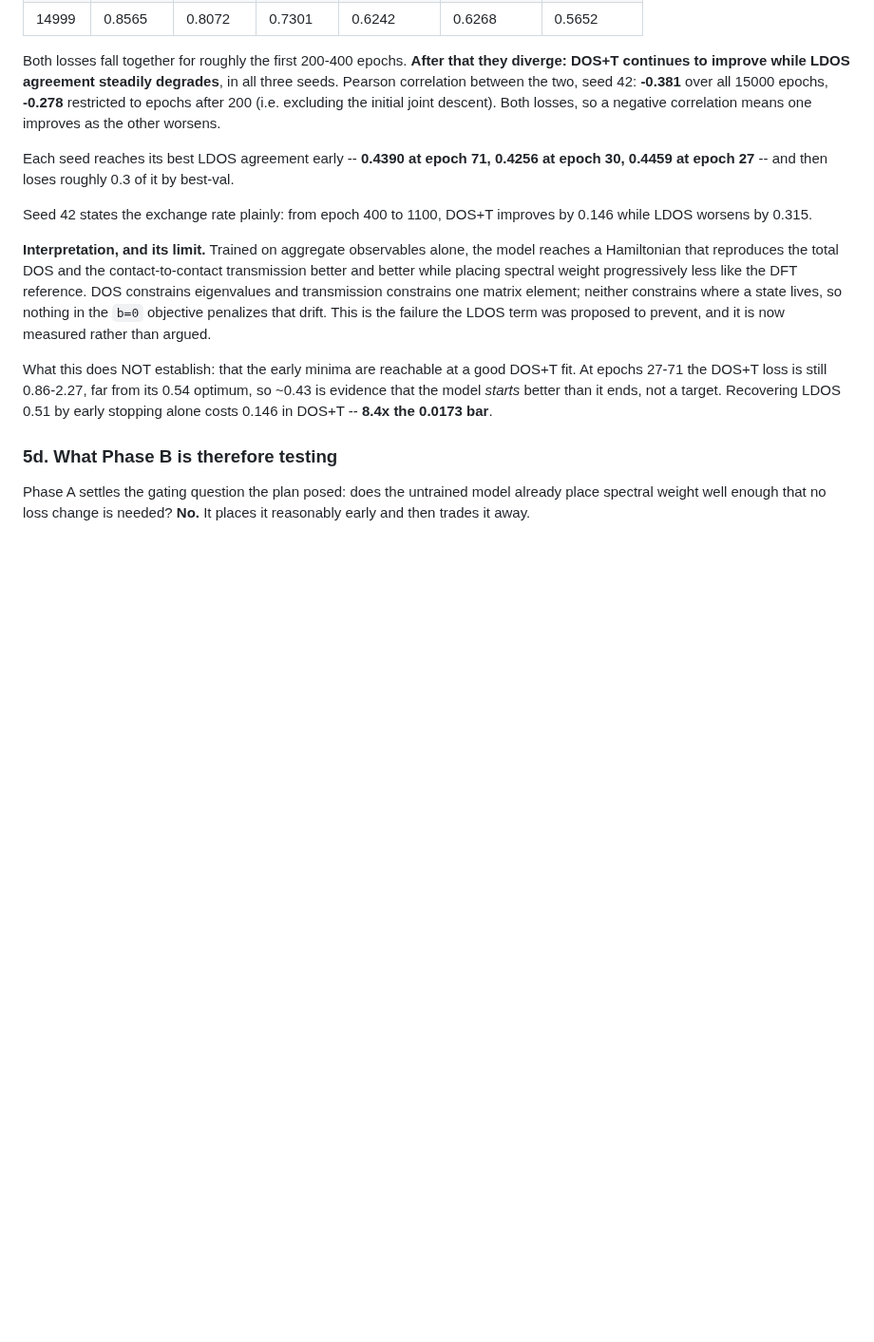
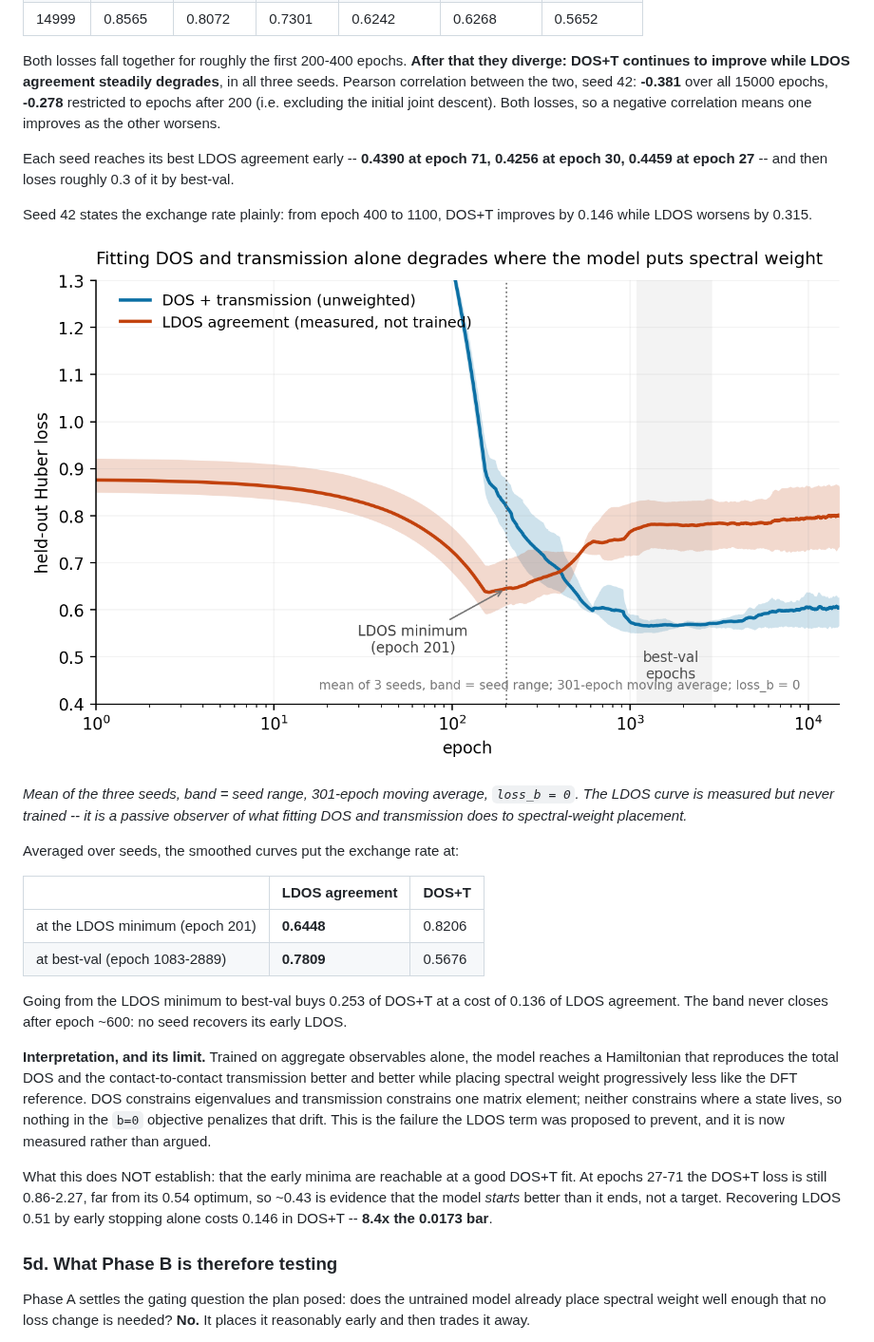
Before and after one commit to wliverno/G3NAT, a Markdown page: docs/model-results.md, the part around the change. Shown at 95% size. Drawn GitHub-style; pictures changed too: docs/figures/ldos-tradeoff.png (added); blank space fills up the shorter version.

Commit message:
docs(ldos): figure for the DOS/LDOS trade-off
Mean over 3 seeds with seed-range shading, 301-epoch moving average.
Two lines: DOS+T (trained) and LDOS agreement (measured, never trained).

The LDOS curve reaches its minimum at epoch 201 and then rises
monotonically while DOS+T keeps falling; the bands never re-cross after
epoch ~600. Averaged and smoothed, going from the LDOS minimum to
best-val buys 0.253 of DOS+T at a cost of 0.136 of LDOS agreement.

Co-Authored-By: Claude Opus 5 <noreply@anthropic.com>
Claude-Session: https://claude.ai/code/session_018qrkv8PxyfHBfm922ynGbd

```diff
--- a/docs/model-results.md
+++ b/docs/model-results.md
@@ -860,6 +860,22 @@ Each seed reaches its best LDOS agreement early -- **0.4390 at epoch 71, 0.4256
 Seed 42 states the exchange rate plainly: from epoch 400 to 1100, DOS+T improves by 0.146
 while LDOS worsens by 0.315.
 
+![DOS/LDOS trade-off at b=0](figures/ldos-tradeoff.png)
+
+*Mean of the three seeds, band = seed range, 301-epoch moving average, `loss_b = 0`. The
+LDOS curve is measured but never trained -- it is a passive observer of what fitting DOS and
+transmission does to spectral-weight placement.*
+
+Averaged over seeds, the smoothed curves put the exchange rate at:
+
+| | LDOS agreement | DOS+T |
+|---|---|---|
+| at the LDOS minimum (epoch 201) | **0.6448** | 0.8206 |
+| at best-val (epoch 1083-2889) | **0.7809** | 0.5676 |
+
+Going from the LDOS minimum to best-val buys 0.253 of DOS+T at a cost of 0.136 of LDOS
+agreement. The band never closes after epoch ~600: no seed recovers its early LDOS.
+
 **Interpretation, and its limit.** Trained on aggregate observables alone, the model reaches
 a Hamiltonian that reproduces the total DOS and the contact-to-contact transmission better
 and better while placing spectral weight progressively less like the DFT reference. DOS
```
